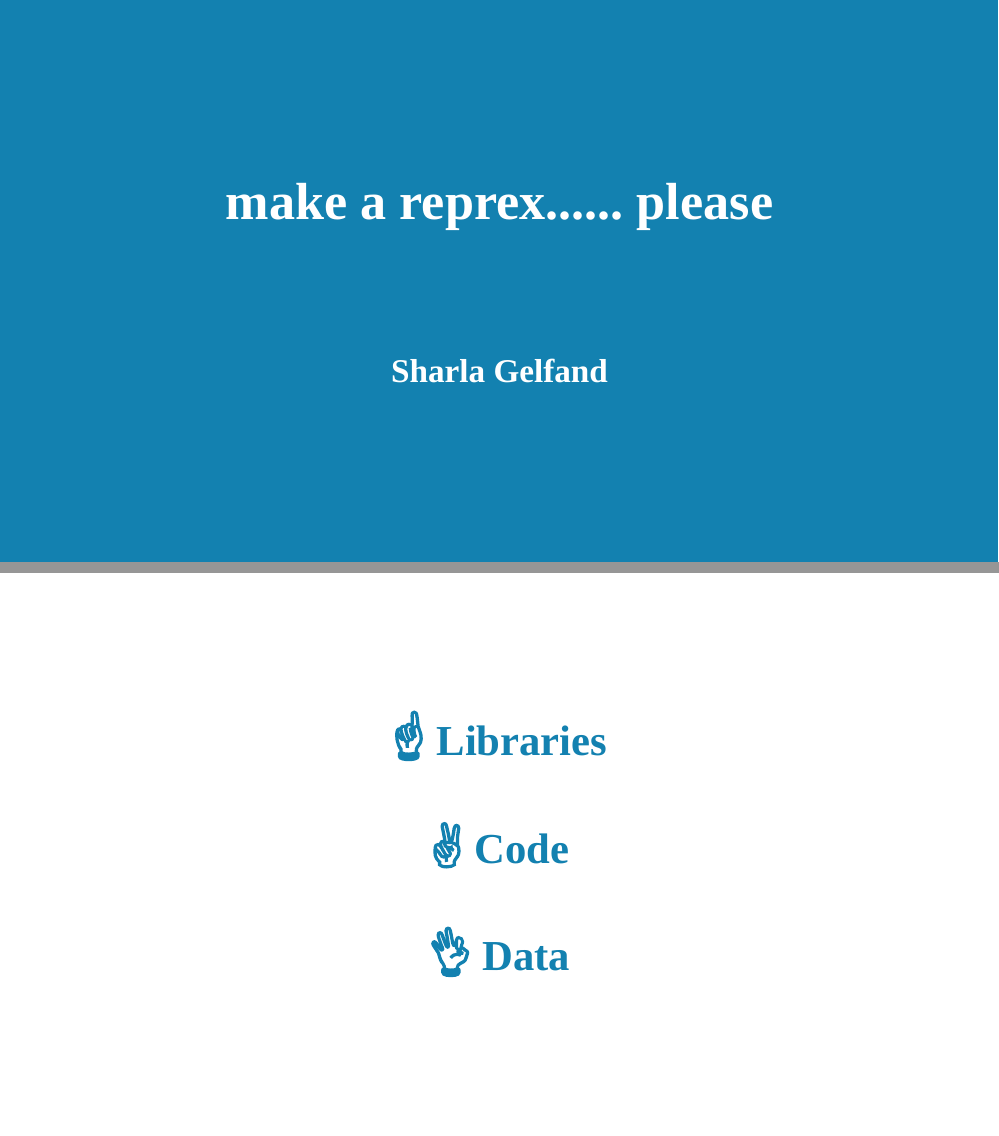
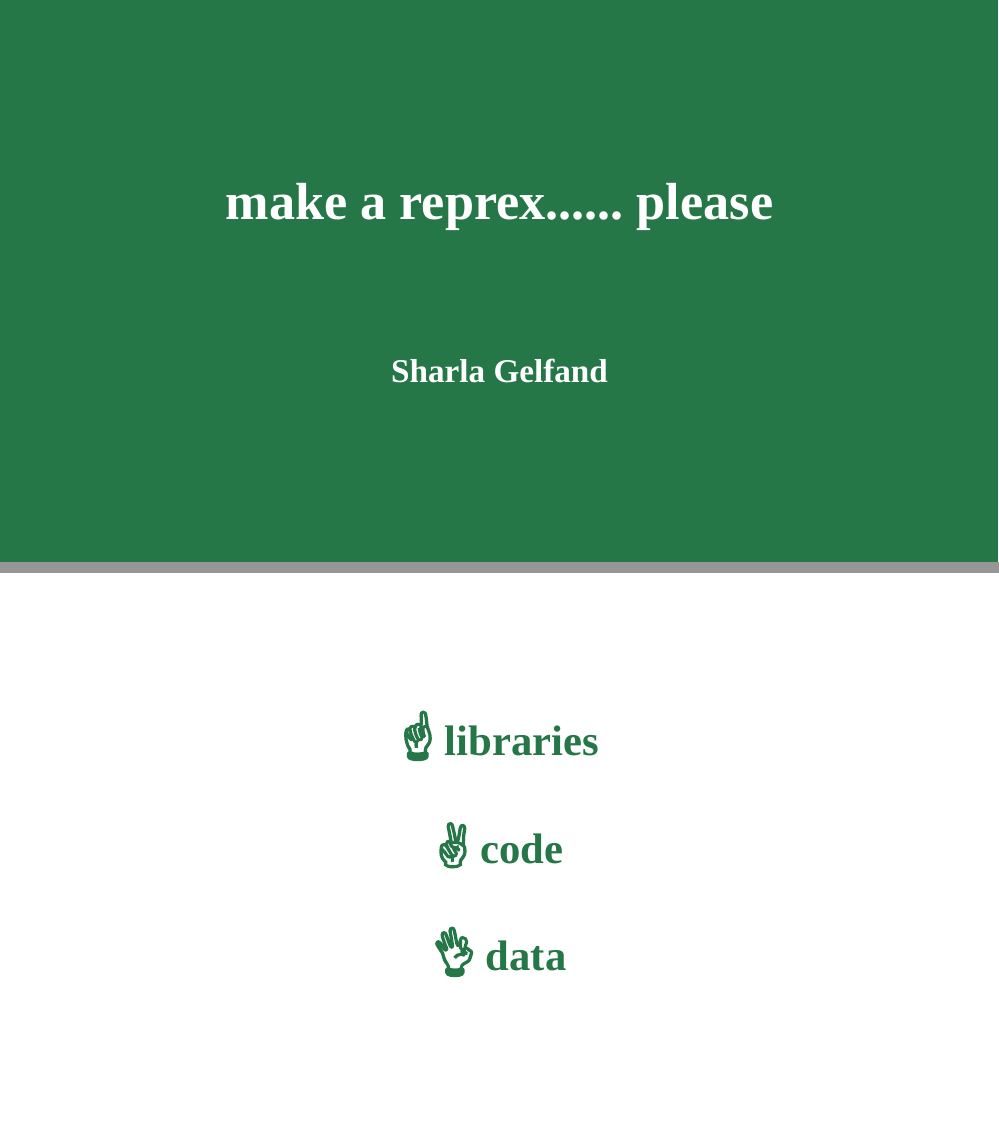
Before and after one commit to sharlagelfand/reprex-talk, an R Markdown document (index.Rmd): pages 1 and 22 of 38 before the commit and pages 1 and 21 of 39 after it, joined at a grey line. Rendered offline with R 4.5, knitr and Pandoc, with nearby package versions; the slides are laid out offline by our stand-in for remark.js, each with all of its steps uncovered, in fonts that may differ from those the slides ask for, and without slide numbers, shadows or browser add-ons; common packages that the code uses without loading them are loaded.

Commit message:
More reorg, matchy theme

```diff
--- a/index.Rmd
+++ b/index.Rmd
@@ -190,7 +183,7 @@ https://www.tidyverse.org/help/
 ---
 class: middle, center
 
-# "Other people can run it"
+# "other people can run it"
 
 ---
 class: middle, center
@@ -209,10 +202,10 @@ knitr::include_graphics("images/run-a-screenshot.png")
 ---
 class: middle, center
 
-## `r structure("\U261D", class = "emoji")` Libraries
+## `r structure("\U261D", class = "emoji")` libraries
 
-## `r structure("\U270C", class = "emoji")` Code
+## `r structure("\U270C", class = "emoji")` code
 
-## `r structure("\U1F44C", class = "emoji")` Data
+## `r structure("\U1F44C", class = "emoji")` data
 
 ---
--- a/xaringan-themer.css
+++ b/xaringan-themer.css
@@ -43,19 +43,19 @@
 
   /* Colors */
   --text-color: #272822;
-  --header-color: #1381B0;
+  --header-color: #257747;
   --background-color: #FFFFFF;
-  --link-color: #1381B0;
-  --text-bold-color: #1381B0;
+  --link-color: #257747;
+  --text-bold-color: #257747;
   --code-highlight-color: rgba(255,255,100,0);
   --inverse-text-color: #FFFFFF;
-  --inverse-background-color: #1381B0;
+  --inverse-background-color: #257747;
   --inverse-header-color: #FFFFFF;
-  --title-slide-background-color: #1381B0;
+  --title-slide-background-color: #257747;
   --title-slide-text-color: #FFFFFF;
-  --header-background-color: #1381B0;
+  --header-background-color: #257747;
   --header-background-text-color: #FFFFFF;
-  --base: #1381B0;
+  --base: #257747;
   --white: #FFFFFF;
   --black: #272822;
 }
@@ -98,10 +98,10 @@ h1, h2, h3 {
 }
 .remark-inline-code {
   font-size: var(--code-inline-font-size);
-  color: #1381B0;
+  color: #257747;
 }
 .remark-slide-number {
-  color: #1381B0;
+  color: #257747;
   opacity: 1;
   font-size: 0.9em;
 }
@@ -124,9 +124,14 @@ a, a > code {
   color: var(--inverse-text-color);
 
 }
-.inverse h1, .inverse h2, .inverse h3, .inverse a {
+.inverse h1, .inverse h2, .inverse h3 {
   color: var(--inverse-header-color);
 }
+
+.inverse a {
+  color: rgba(255,255,0,0.5)
+}
+
 .inverse mark {
   background-color: rgba(255,255,0,0.5);
   color: var(--inverse-text-color);
@@ -148,10 +153,10 @@ a, a > code {
   float: left;
 }
 .left-column h2, .left-column h3 {
-  color: #1381B099;
+  color: #25774799;
 }
 .left-column h2:last-of-type, .left-column h3:last-child {
-  color: #1381B0;
+  color: #257747;
 }
 .right-column {
   width: 75%;
@@ -173,7 +178,7 @@ img, video, iframe {
   max-width: 100%;
 }
 blockquote {
-  border-left: solid 5px #1381B080;
+  border-left: solid 5px #25774780;
   padding-left: 1em;
 }
 .remark-slide table {
```
Also changed, not shown: index.html, index.Rmd (82 more changed lines).
